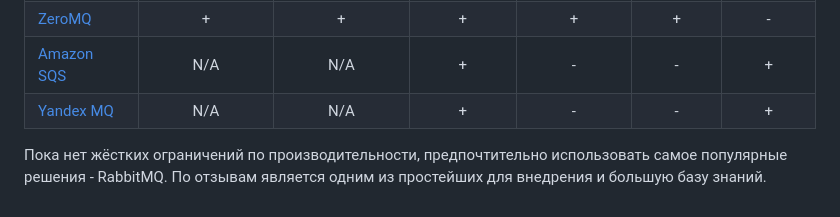
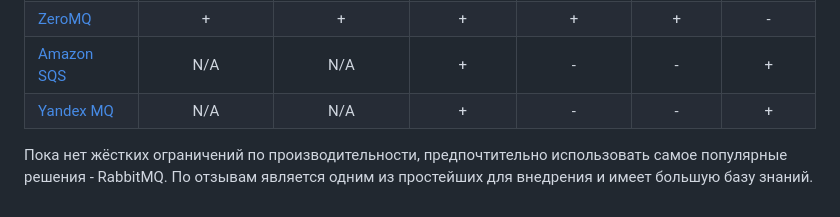
Before and after one commit to ercuru/devops-netology, a Markdown page: 11/11-02/11-microservices-02-principles.md, the part around the change. Drawn GitHub-style.

Commit message:
11-microservices-02-principles - adding

```diff
--- a/11/11-02/11-microservices-02-principles.md
+++ b/11/11-02/11-microservices-02-principles.md
@@ -61,4 +61,4 @@
 | [Amazon SQS](https://aws.amazon.com/ru/sqs/)                | N/A |                   N/A                    |  +  |  -  |  -  |  +  |
 | [Yandex MQ](https://cloud.yandex.ru/services/message-queue) | N/A |                   N/A                    |  +  |  -  |  -  |  +  |
 
-Пока нет жёстких ограничений по производительности, предпочтительно использовать самое популярные решения - RabbitMQ. По отзывам является одним из простейших для внедрения и большую базу знаний.
+Пока нет жёстких ограничений по производительности, предпочтительно использовать самое популярные решения - RabbitMQ. По отзывам является одним из простейших для внедрения и имеет большую базу знаний.
```
